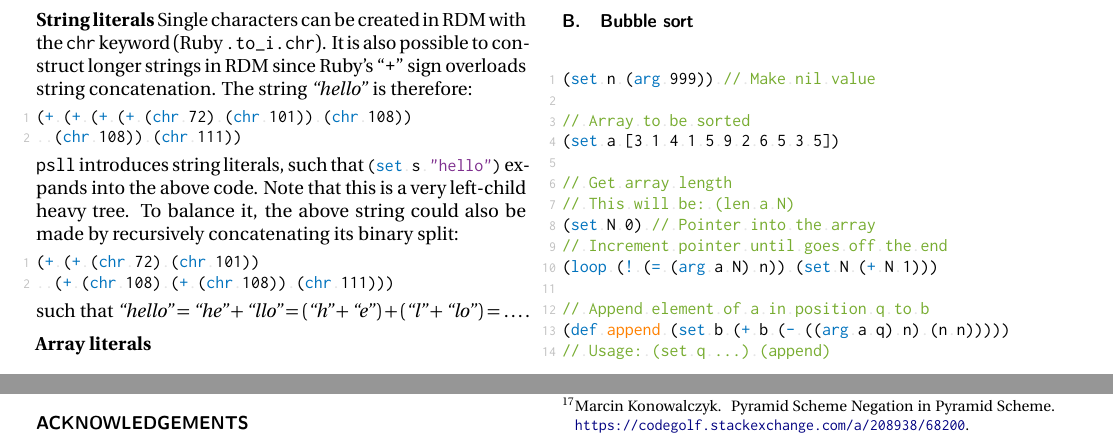
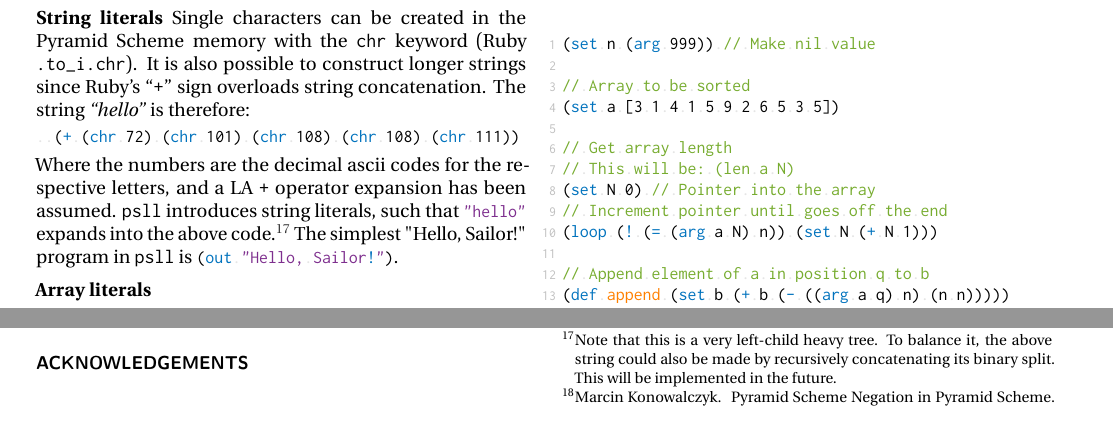
Before and after one commit to MarcinKonowalczyk/psll-lang, a LaTeX paper (sigbovik-paper/sigbovik-psll.tex): two parts of pages 3 and 5 of 8, joined at a grey line, cut so that both start at the same text. Compiled offline with pdfLaTeX.

Commit message:
string literals

```diff
--- a/sigbovik-paper/sigbovik-psll.tex
+++ b/sigbovik-paper/sigbovik-psll.tex
@@ -261,17 +261,11 @@ Finally, the \tt{out} keyword normally does not allow for output of more than 2
 \end{lstlisting}
 Note that this is different to teh left-associative expansion of the binary keywords above. There is no right-associative expansion of the \tt{out} keyword.
 
-\textbf{String literals} Single characters can be created in RDM with the \tt{chr} keyword (Ruby \tt{.to\textunderscore{}i.chr}). It is also possible to construct longer strings in RDM since Ruby's \enquote{\tt{+}} sign overloads string concatenation. The string \textit{\enquote{hello}} is therefore:
-\begin{lstlisting}[language=psll,aboveskip=3pt,belowskip=-2pt]
-(+ (+ (+ (+ (chr 72) (chr 101)) (chr 108))
-	(chr 108)) (chr 111))
+\textbf{String literals} Single characters can be created in the Pyramid Scheme memory with the \tt{chr} keyword (Ruby \tt{.to\textunderscore{}i.chr}). It is also possible to construct longer strings since Ruby's \enquote{\tt{+}} sign overloads string concatenation. The string \textit{\enquote{hello}} is therefore:
+\begin{lstlisting}[language=psll,aboveskip=3pt,belowskip=-2pt,frame=none,numbers=none]
+  (+ (chr 72) (chr 101) (chr 108) (chr 108) (chr 111))
 \end{lstlisting}
-\psll introduces string literals, such that \ilpsll{(set s "hello")} expands into the above code. Note that this is a very left-child heavy tree. To balance it, the above string could also be made by recursively concatenating its binary split:
-\begin{lstlisting}[language=psll,aboveskip=3pt,belowskip=-2pt]
-(+ (+ (chr 72) (chr 101))
-	(+ (chr 108) (+ (chr 108)) (chr 111)))
-\end{lstlisting}
-such that $\textit{\enquote{hello}} = \textit{\enquote{he}} + \textit{\enquote{llo}} = \left(\textit{\enquote{h}} + \textit{\enquote{e}}\,\right) + \left(\textit{\enquote{l}} + \textit{\enquote{lo}}\,\right) = \dots$.
+Where the numbers are the decimal ascii codes for the respective letters, and a LA \tt{+} operator expansion has been assumed. \psll introduces string literals, such that \ilpsll{"hello"} expands into the above code.\footnote{Note that this is a very left-child heavy tree. To balance it, the above string could also be made by recursively concatenating its binary split. This will be implemented in the future.} The simplest "Hello, Sailor!" program in \psll is \ilpsll{(out "Hello, Sailor!")}.
 
 \textbf{Array literals}
 
```
Lines whose indentation alone changed are shown as unchanged.
